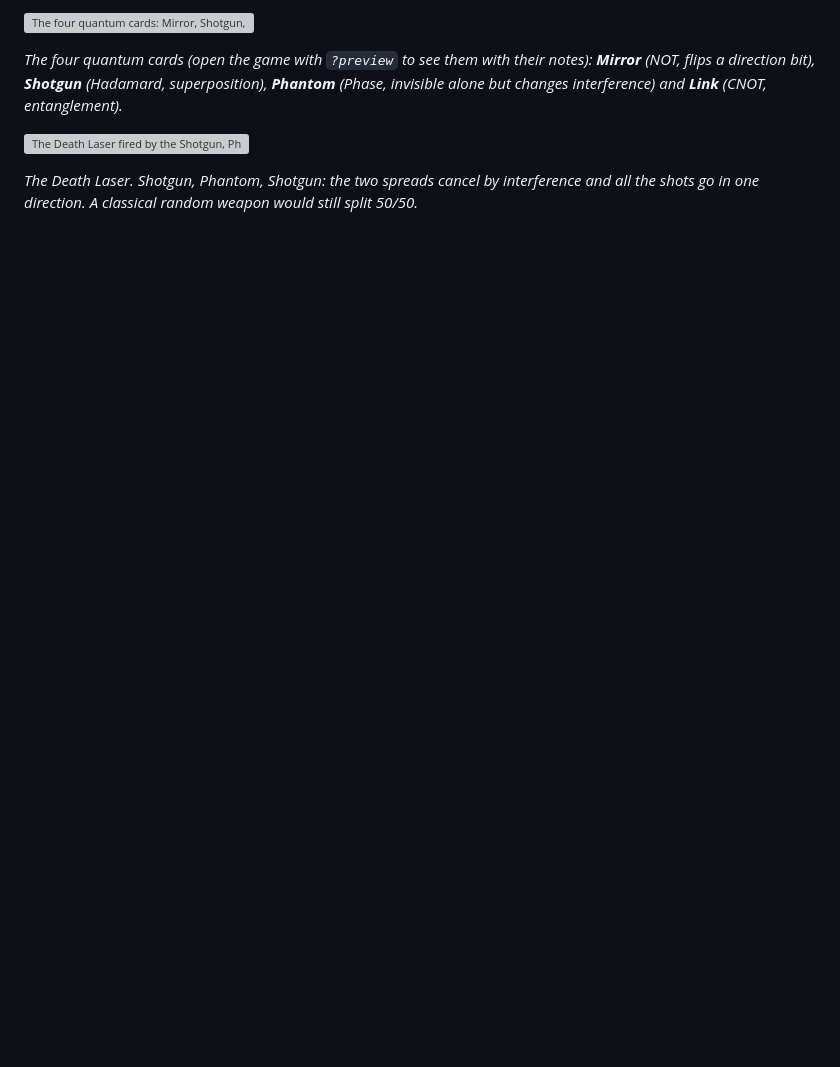
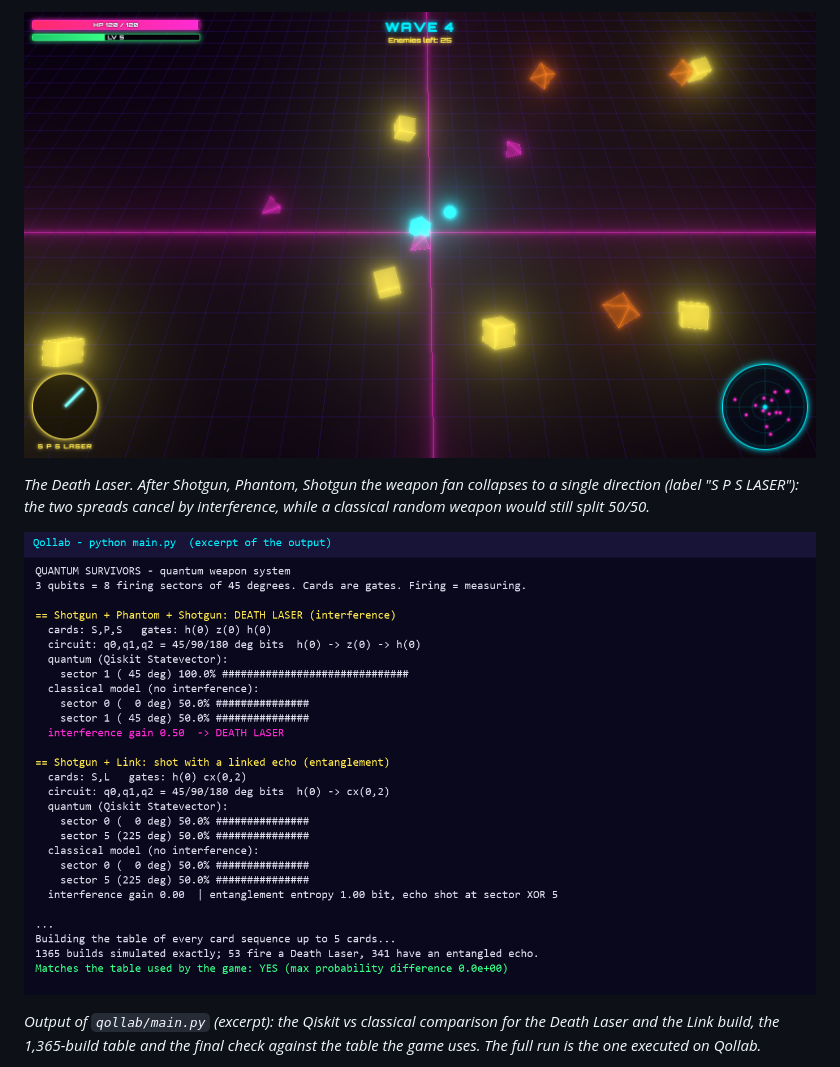
Before and after one commit to agustindiazcano/quantum-survivors, a Markdown page: README.md, the part around one of its changes. GitHub-like rendering; pictures changed too: docs/img/death-laser.png (added), docs/img/qollab-run.png (added); blank space fills up the shorter version; grey boxes are pictures that could not be loaded.

Commit message:
Add screenshots (menu, gameplay, cards, Death Laser, Qollab output)
Co-Authored-By: Claude Sonnet 5.5 <noreply@anthropic.com>

```diff
--- a/README.md
+++ b/README.md
@@ -39,9 +43,9 @@ Under the hood, your weapon is a 3-qubit register that decides the direction of
 
-![The four quantum cards: Mirror, Shotgun, Phantom and Link](https://raw.githubusercontent.com/agustindiazcano/quantum-survivors/main/docs/img/quantum-cards.png)
+![The Shotgun, Phantom, Shotgun build: the weapon fan shows a single direction and the label S P S LASER](https://raw.githubusercontent.com/agustindiazcano/quantum-survivors/main/docs/img/death-laser.png)
 
-*The four quantum cards (open the game with `?preview` to see them with their notes): **Mirror** (NOT, flips a direction bit), **Shotgun** (Hadamard, superposition), **Phantom** (Phase, invisible alone but changes interference) and **Link** (CNOT, entanglement).*
+*The Death Laser. After Shotgun, Phantom, Shotgun the weapon fan collapses to a single direction (label "S P S LASER"): the two spreads cancel by interference, while a classical random weapon would still split 50/50.*
 
-![The Death Laser fired by the Shotgun, Phantom, Shotgun combo](https://raw.githubusercontent.com/agustindiazcano/quantum-survivors/main/docs/img/death-laser.png)
+![Output of qollab/main.py: Qiskit vs classical comparison and the table check](https://raw.githubusercontent.com/agustindiazcano/quantum-survivors/main/docs/img/qollab-run.png)
 
-*The Death Laser. Shotgun, Phantom, Shotgun: the two spreads cancel by interference and all the shots go in one direction. A classical random weapon would still split 50/50.*
+*Output of `qollab/main.py` (excerpt): the Qiskit vs classical comparison for the Death Laser and the Link build, the 1,365-build table and the final check against the table the game uses. The full run is the one executed on Qollab.*
 
```
Also changed, not shown: other parts of README.md (+7 -5 lines), docs/img/gameplay.png (added), docs/img/menu.png (added), docs/img/qcards.png (added).
